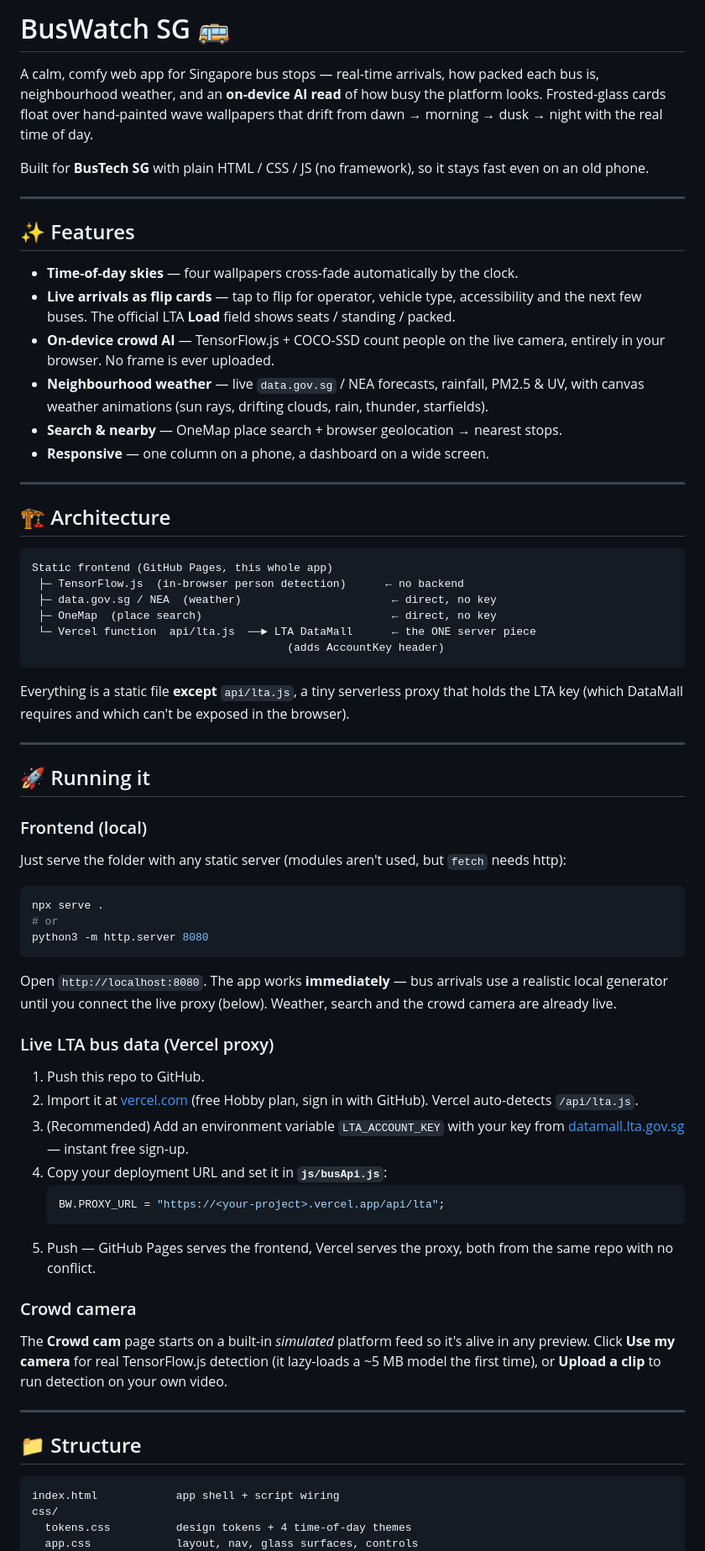
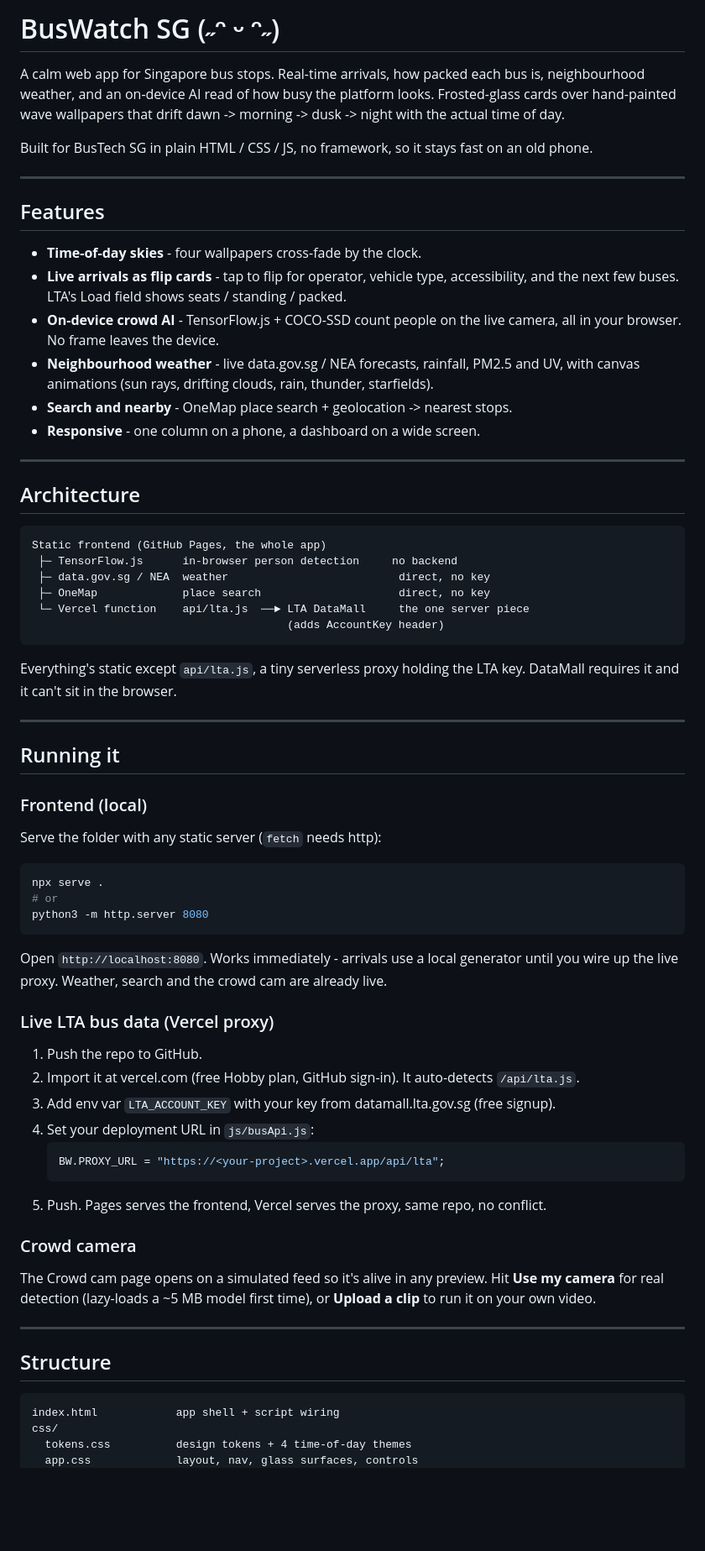
Before and after one commit to MilkmanAbi/BusTech-Prototype, a Markdown page: README.md, the part around one of its changes. Shown at 84% size. Rendered like a GitHub page; blank space fills up the shorter version.

````diff
--- a/README.md
+++ b/README.md
@@ -1,49 +1,42 @@
-# BusWatch SG 🚌
+# BusWatch SG (˶ᵔ ᵕ ᵔ˶)
 
-A calm, comfy web app for Singapore bus stops — real-time arrivals, how packed each
-bus is, neighbourhood weather, and an **on-device AI read** of how busy the platform
-looks. Frosted-glass cards float over hand-painted wave wallpapers that drift from
-dawn → morning → dusk → night with the real time of day.
+A calm web app for Singapore bus stops. Real-time arrivals, how packed each bus is, neighbourhood weather, and an on-device AI read of how busy the platform looks. Frosted-glass cards over hand-painted wave wallpapers that drift dawn -> morning -> dusk -> night with the actual time of day.
 
-Built for **BusTech SG** with plain HTML / CSS / JS (no framework), so it stays fast
-even on an old phone.
+Built for BusTech SG in plain HTML / CSS / JS, no framework, so it stays fast on an old phone.
 
 ---
 
-## ✨ Features
+## Features
 
-- **Time-of-day skies** — four wallpapers cross-fade automatically by the clock.
-- **Live arrivals as flip cards** — tap to flip for operator, vehicle type, accessibility
-  and the next few buses. The official LTA **Load** field shows seats / standing / packed.
-- **On-device crowd AI** — TensorFlow.js + COCO-SSD count people on the live camera,
-  entirely in your browser. No frame is ever uploaded.
-- **Neighbourhood weather** — live `data.gov.sg` / NEA forecasts, rainfall, PM2.5 & UV,
-  with canvas weather animations (sun rays, drifting clouds, rain, thunder, starfields).
-- **Search & nearby** — OneMap place search + browser geolocation → nearest stops.
-- **Responsive** — one column on a phone, a dashboard on a wide screen.
+- **Time-of-day skies** - four wallpapers cross-fade by the clock.
+- **Live arrivals as flip cards** - tap to flip for operator, vehicle type, accessibility, and the next few buses. LTA's Load field shows seats / standing / packed.
+- **On-device crowd AI** - TensorFlow.js + COCO-SSD count people on the live camera, all in your browser. No frame leaves the device.
+- **Neighbourhood weather** - live data.gov.sg / NEA forecasts, rainfall, PM2.5 and UV, with canvas animations (sun rays, drifting clouds, rain, thunder, starfields).
+- **Search and nearby** - OneMap place search + geolocation -> nearest stops.
+- **Responsive** - one column on a phone, a dashboard on a wide screen.
 
 ---
 
-## 🏗 Architecture
+## Architecture
 
 ```
-Static frontend (GitHub Pages, this whole app)
- ├─ TensorFlow.js  (in-browser person detection)      ← no backend
- ├─ data.gov.sg / NEA  (weather)                       ← direct, no key
- ├─ OneMap  (place search)                             ← direct, no key
- └─ Vercel function  api/lta.js  ──► LTA DataMall      ← the ONE server piece
+Static frontend (GitHub Pages, the whole app)
+ ├─ TensorFlow.js      in-browser person detection     no backend
+ ├─ data.gov.sg / NEA  weather                          direct, no key
+ ├─ OneMap             place search                     direct, no key
+ └─ Vercel function    api/lta.js  ──► LTA DataMall     the one server piece
                                        (adds AccountKey header)
 ```
 
-Everything is a static file **except** `api/lta.js`, a tiny serverless proxy that
-holds the LTA key (which DataMall requires and which can't be exposed in the browser).
+Everything's static except `api/lta.js`, a tiny serverless proxy holding the LTA key. DataMall requires it and it can't sit in the browser.
 
 ---
 
-## 🚀 Running it
+## Running it
 
 ### Frontend (local)
-Just serve the folder with any static server (modules aren't used, but `fetch` needs http):
+
+Serve the folder with any static server (`fetch` needs http):
 
 ```bash
 npx serve .
@@ -51,31 +44,26 @@ npx serve .
 python3 -m http.server 8080
 ```
 
-Open `http://localhost:8080`. The app works **immediately** — bus arrivals use a
-realistic local generator until you connect the live proxy (below). Weather, search
-and the crowd camera are already live.
+Open `http://localhost:8080`. Works immediately - arrivals use a local generator until you wire up the live proxy. Weather, search and the crowd cam are already live.
 
 ### Live LTA bus data (Vercel proxy)
-1. Push this repo to GitHub.
-2. Import it at [vercel.com](https://vercel.com) (free Hobby plan, sign in with GitHub).
-   Vercel auto-detects `/api/lta.js`.
-3. (Recommended) Add an environment variable `LTA_ACCOUNT_KEY` with your key from
-   [datamall.lta.gov.sg](https://datamall.lta.gov.sg/) — instant free sign-up.
-4. Copy your deployment URL and set it in **`js/busApi.js`**:
+
+1. Push the repo to GitHub.
+2. Import it at vercel.com (free Hobby plan, GitHub sign-in). It auto-detects `/api/lta.js`.
+3. Add env var `LTA_ACCOUNT_KEY` with your key from datamall.lta.gov.sg (free signup).
+4. Set your deployment URL in `js/busApi.js`:
    ```js
    BW.PROXY_URL = "https://<your-project>.vercel.app/api/lta";
    ```
-5. Push — GitHub Pages serves the frontend, Vercel serves the proxy, both from the
-   same repo with no conflict.
+5. Push. Pages serves the frontend, Vercel serves the proxy, same repo, no conflict.
 
 ### Crowd camera
-The **Crowd cam** page starts on a built-in *simulated* platform feed so it's alive
-in any preview. Click **Use my camera** for real TensorFlow.js detection (it lazy-loads
-a ~5 MB model the first time), or **Upload a clip** to run detection on your own video.
+
+The Crowd cam page opens on a simulated feed so it's alive in any preview. Hit **Use my camera** for real detection (lazy-loads a ~5 MB model first time), or **Upload a clip** to run it on your own video.
 
 ---
 
-## 📁 Structure
+## Structure
 
 ```
 index.html            app shell + script wiring
````
Also changed, not shown: other parts of README.md (+8 -10 lines).
